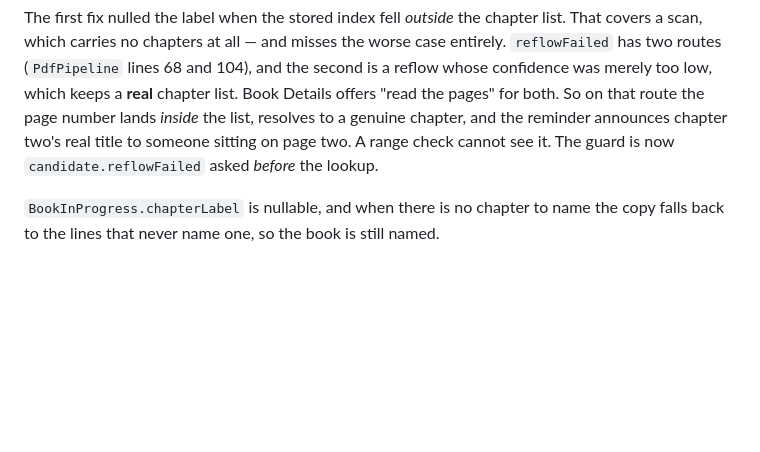
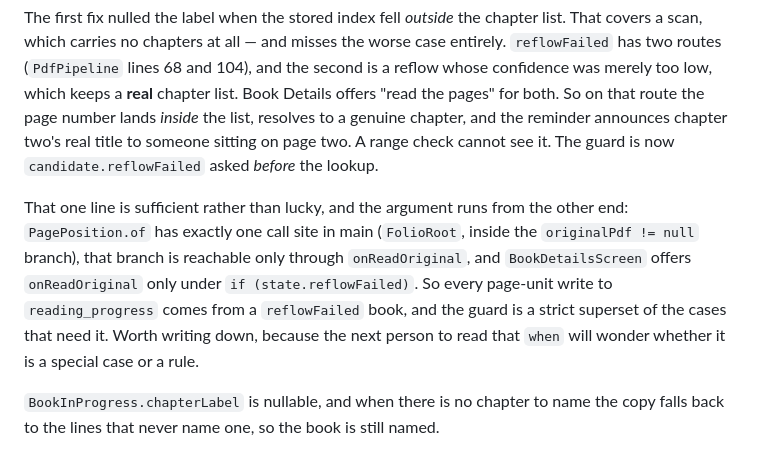
Before and after one commit to gajanansr/quire, a Markdown page: PROGRESS.md, the part around the change. Rendered like a GitHub page; blank space fills up the shorter version.

Commit message:
docs: why one line covers every page-unit write

```diff
--- a/PROGRESS.md
+++ b/PROGRESS.md
@@ -1343,6 +1343,15 @@ lands *inside* the list, resolves to a genuine chapter, and the reminder announc
 chapter two's real title to someone sitting on page two. A range check cannot see it.
 The guard is now `candidate.reflowFailed` asked *before* the lookup.
 
+That one line is sufficient rather than lucky, and the argument runs from the other
+end: `PagePosition.of` has exactly one call site in main (`FolioRoot`, inside the
+`originalPdf != null` branch), that branch is reachable only through
+`onReadOriginal`, and `BookDetailsScreen` offers `onReadOriginal` only under
+`if (state.reflowFailed)`. So every page-unit write to `reading_progress` comes from
+a `reflowFailed` book, and the guard is a strict superset of the cases that need it.
+Worth writing down, because the next person to read that `when` will wonder whether
+it is a special case or a rule.
+
 `BookInProgress.chapterLabel` is nullable, and when there is no chapter to name the
 copy falls back to the lines that never name one, so the book is still named.
 
```
